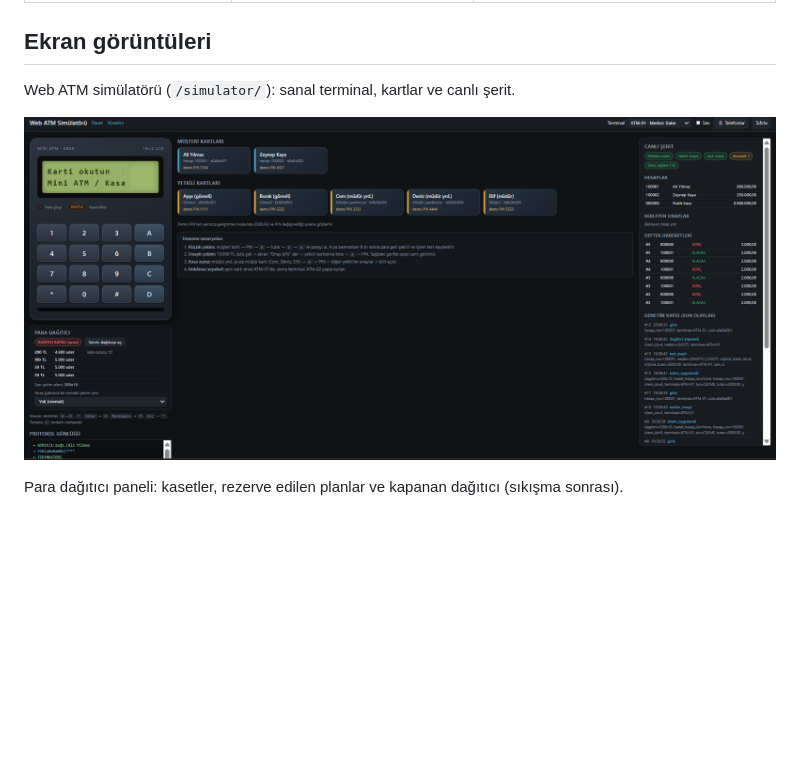
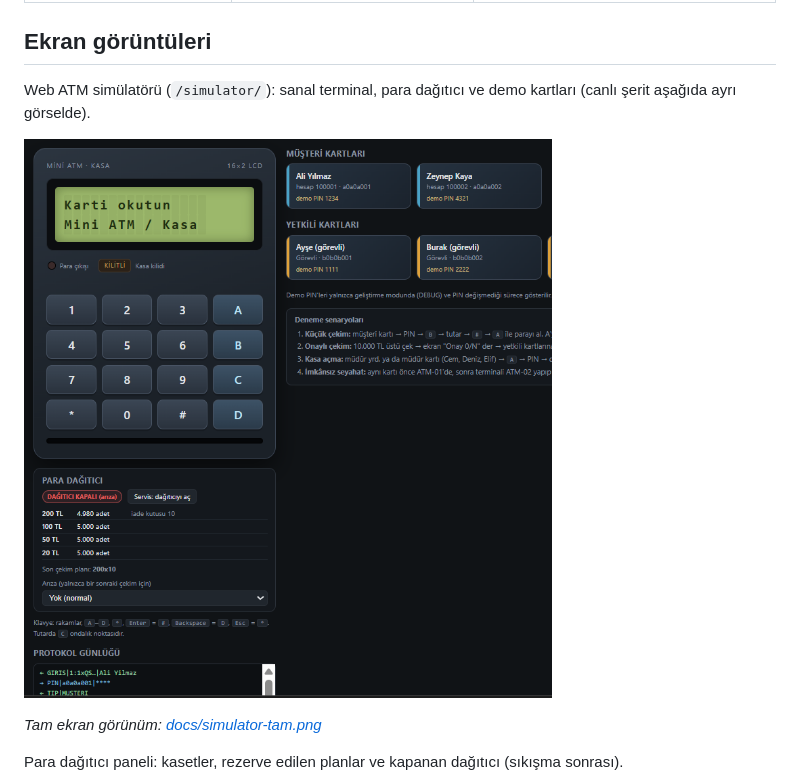
Before and after one commit to ikrabaser/rfid-multisig-atm, a Markdown page: README.md, the part around the change. Drawn GitHub-style; pictures changed too: docs/simulator.png; blank space fills up the shorter version.

Commit message:
Simulator: tidy audit log, empty-ledger note, crop README screenshot

```diff
--- a/README.md
+++ b/README.md
@@ -52,9 +52,11 @@ politika, onay kuralları, defter ve log tamamen sunucudadır.
 
 ## Ekran görüntüleri
 
-Web ATM simülatörü (`/simulator/`): sanal terminal, kartlar ve canlı şerit.
+Web ATM simülatörü (`/simulator/`): sanal terminal, para dağıtıcı ve demo kartları (canlı şerit aşağıda ayrı görselde).
 
 ![Web ATM simülatörü](docs/simulator.png)
+
+*Tam ekran görünüm: [docs/simulator-tam.png](docs/simulator-tam.png)*
 
 Para dağıtıcı paneli: kasetler, rezerve edilen planlar ve kapanan dağıtıcı (sıkışma sonrası).
 
```
Also changed, not shown: docs/simulator-tam.png (added), 3 other files.
